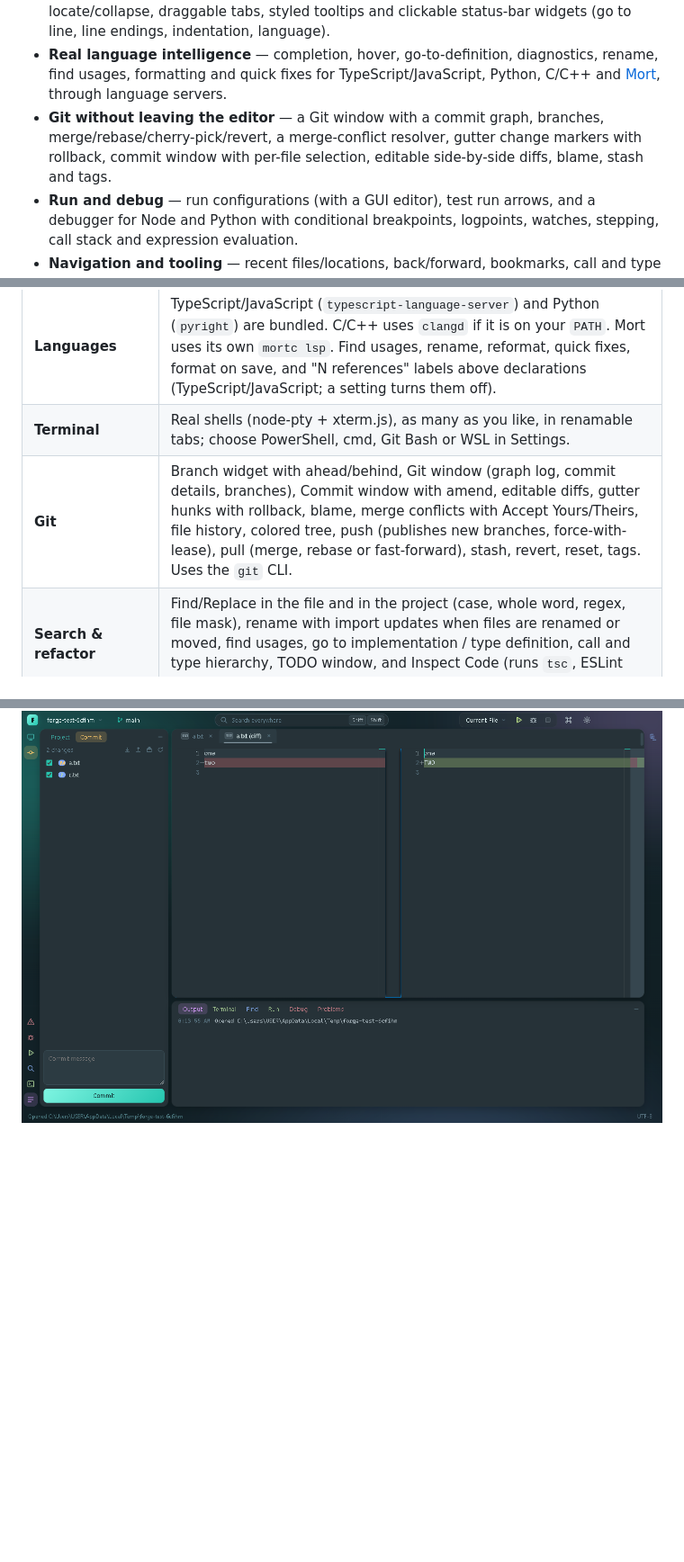
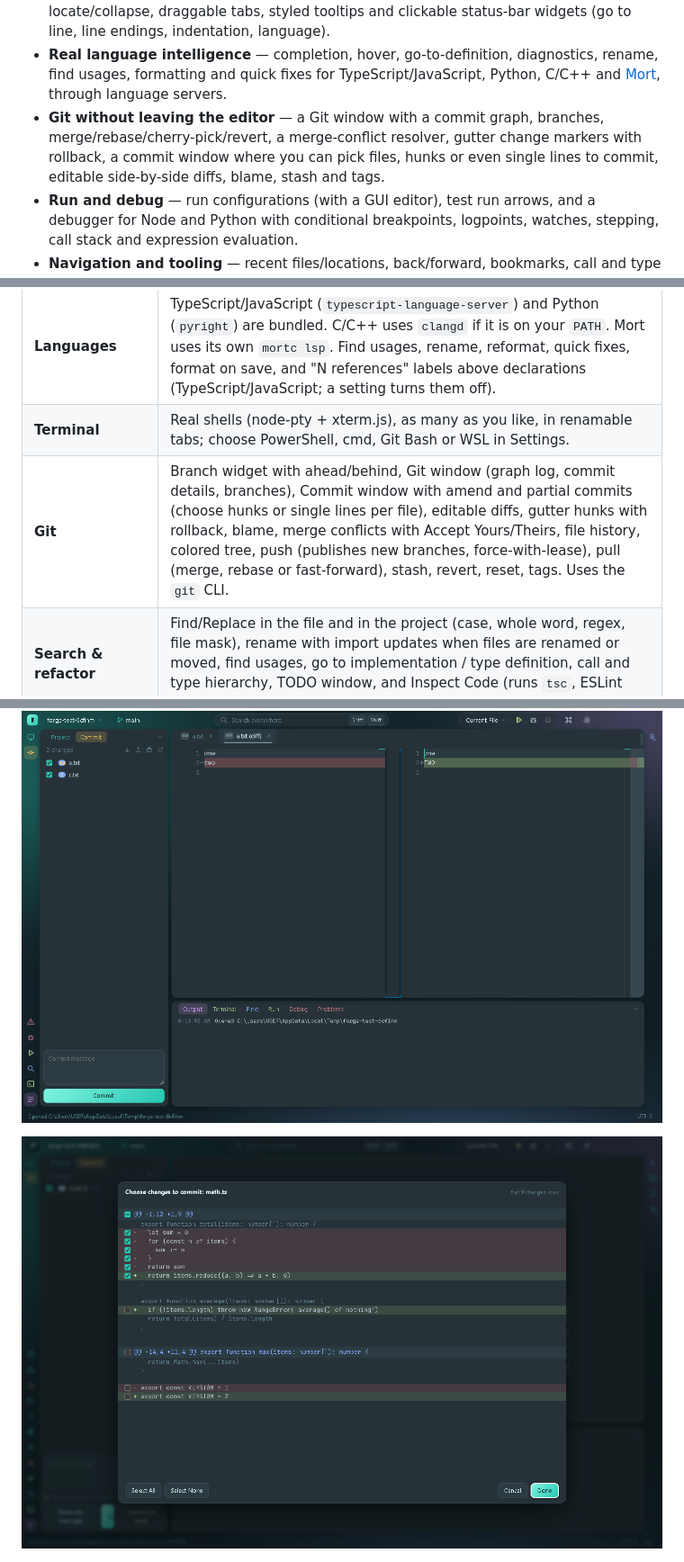
Before and after one commit to 0xmortuex/forge, a Markdown page: README.md, 3 parts joined by grey strips. Shown at 90% size. GitHub-like rendering; pictures changed too: docs/partial-commit.png (added); blank space fills up the shorter version.

```diff
--- a/README.md
+++ b/README.md
@@ -19,8 +19,8 @@ with an end-to-end test suite that drives the real UI.
   and quick fixes for TypeScript/JavaScript, Python, C/C++ and [Mort](https://github.com/0xmortuex/Mort), through
   language servers.
 - **Git without leaving the editor** — a Git window with a commit graph, branches, merge/rebase/cherry-pick/revert,
-  a merge-conflict resolver, gutter change markers with rollback, commit window with per-file selection, editable
-  side-by-side diffs, blame, stash and tags.
+  a merge-conflict resolver, gutter change markers with rollback, a commit window where you can pick files, hunks or
+  even single lines to commit, editable side-by-side diffs, blame, stash and tags.
 - **Run and debug** — run configurations (with a GUI editor), test run arrows, and a debugger for Node and Python
   with conditional breakpoints, logpoints, watches, stepping, call stack and expression evaluation.
 - **Navigation and tooling** — recent files/locations, back/forward, bookmarks, call and type hierarchy, inlay
@@ -42,7 +42,7 @@ with an end-to-end test suite that drives the real UI.
 | **Editor** | Monaco, tabs (reorder by dragging, middle-click to close), breadcrumbs, Structure window, Problems window, project tree (create / rename / delete to the Recycle Bin), Search Everywhere (double-<kbd>Shift</kbd>), project-wide search, Zen mode, full screen, session restore with recent projects. |
 | **Languages** | TypeScript/JavaScript (`typescript-language-server`) and Python (`pyright`) are bundled. C/C++ uses `clangd` if it is on your `PATH`. Mort uses its own `mortc lsp`. Find usages, rename, reformat, quick fixes, format on save, and "N references" labels above declarations (TypeScript/JavaScript; a setting turns them off). |
 | **Terminal** | Real shells (node-pty + xterm.js), as many as you like, in renamable tabs; choose PowerShell, cmd, Git Bash or WSL in Settings. |
-| **Git** | Branch widget with ahead/behind, Git window (graph log, commit details, branches), Commit window with amend, editable diffs, gutter hunks with rollback, blame, merge conflicts with Accept Yours/Theirs, file history, colored tree, push (publishes new branches, force-with-lease), pull (merge, rebase or fast-forward), stash, revert, reset, tags. Uses the `git` CLI. |
+| **Git** | Branch widget with ahead/behind, Git window (graph log, commit details, branches), Commit window with amend and partial commits (choose hunks or single lines per file), editable diffs, gutter hunks with rollback, blame, merge conflicts with Accept Yours/Theirs, file history, colored tree, push (publishes new branches, force-with-lease), pull (merge, rebase or fast-forward), stash, revert, reset, tags. Uses the `git` CLI. |
 | **Search & refactor** | Find/Replace in the file and in the project (case, whole word, regex, file mask), rename with import updates when files are renamed or moved, find usages, go to implementation / type definition, call and type hierarchy, TODO window, and Inspect Code (runs `tsc`, ESLint and pyright over the whole project into the Problems window). |
 | **Run & debug** | `.forge/run.json` configurations (Node, Python, shell commands, or the current file) with a dialog to edit them, run arrows next to Vitest/Jest/node:test/pytest tests, a Run tab with a real terminal, Node debugger (V8 inspector) and Python debugger (`debugpy`, over DAP) with conditional breakpoints, logpoints and watches. |
 | **Database** | `.db` / `.sqlite` / `.sqlite3` files open in the Database window: schema tree with row counts, a SQL editor (<kbd>Ctrl</kbd>+<kbd>Enter</kbd> runs the selection or everything), a result grid with NULL/BLOB display, sorting, several result sets, row limit and *Copy as CSV*. SQLite itself refuses writes and the file is never touched. |
@@ -50,6 +50,8 @@ with an end-to-end test suite that drives the real UI.
 | **Customization** | Themes, accent, fonts, layout density, panel shape, motion, editor and terminal options, custom shortcuts, command palette. |
 
 ![Git diff and the Commit window](docs/git-diff.png)
+
+![Choosing which hunks and lines of a file go into the commit](docs/partial-commit.png)
 
 ![The Git window: commit graph with branches, and the selected commit's details](docs/git-window.png)
 
```
Also changed, not shown: other parts of README.md (+1 -0 lines), 7 other files.
